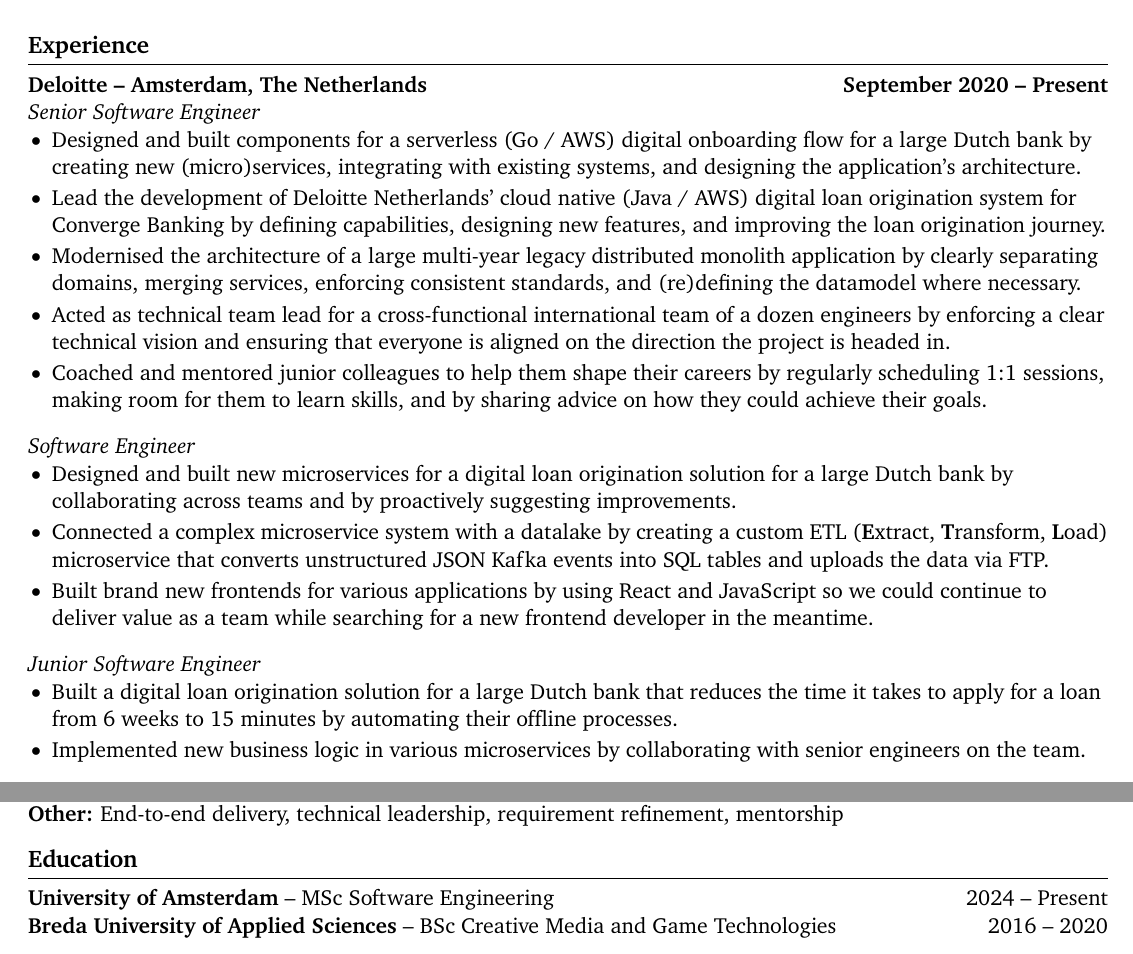
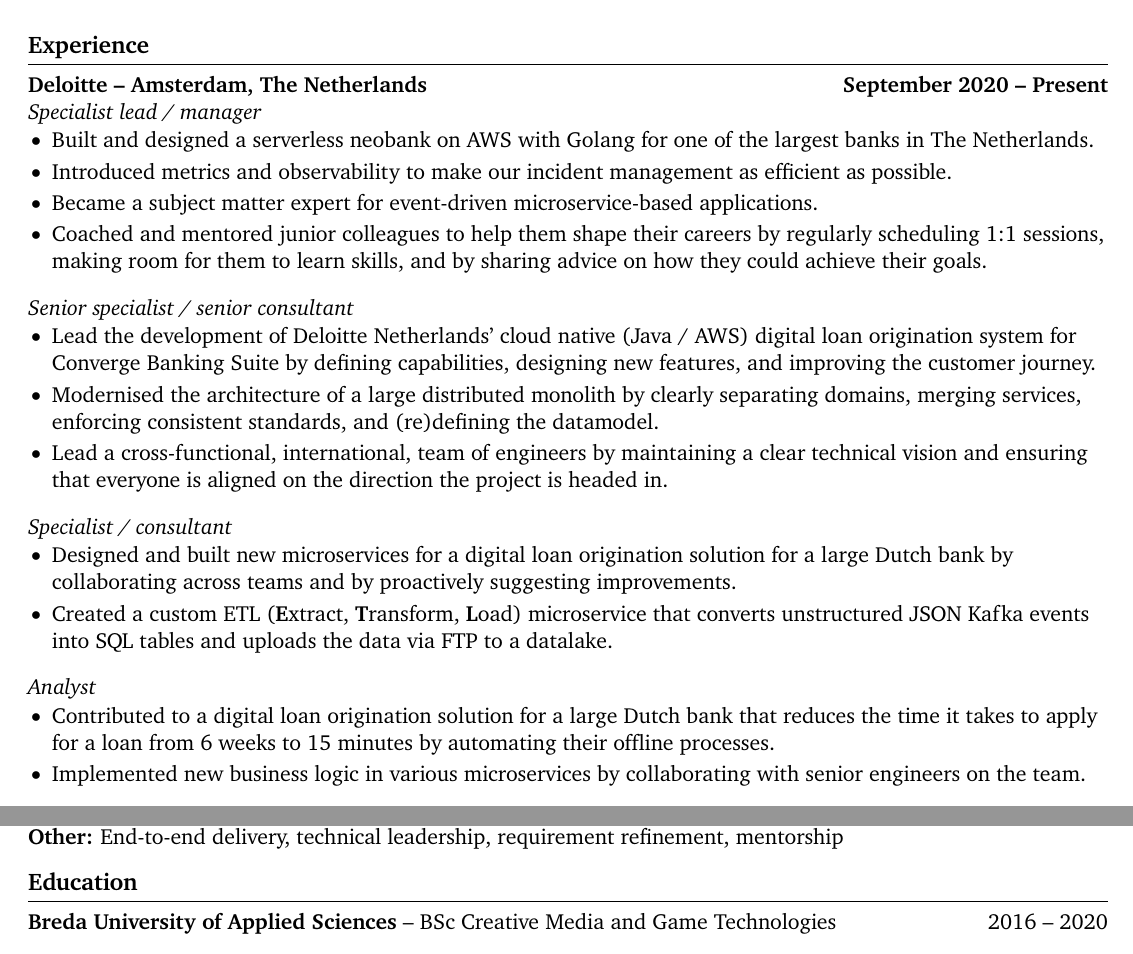
Before and after one commit to tntmeijs/resume, a LaTeX document (backend_software_engineer.tex): two parts of the page, joined at a grey line, cut so that both start at the same text. Compiled offline with pdfLaTeX.

Commit message:
feat: add promotion

```diff
--- a/backend_software_engineer.tex
+++ b/backend_software_engineer.tex
@@ -39,28 +39,34 @@
 % experience section
 \section*{Experience}
 \textbf{\href{https://www.deloitte.com/nl/nl.html}{Deloitte -- Amsterdam, The Netherlands}\hfill September 2020 -- Present} \\
-\textit{Senior Software Engineer} \\
+\textit{Specialist lead / manager} \\
 \vspace{-9pt}
 \begin{itemize}
-  \item Designed and built components for a serverless (Go / AWS) digital onboarding flow for a large Dutch bank by creating new (micro)services, integrating with existing systems, and designing the application's architecture.
-  \item Lead the development of Deloitte Netherlands' cloud native (Java / AWS) digital loan origination system for \href{https://www2.deloitte.com/us/en/pages/consulting/solutions/converge/modern-banking-suite.html}{Converge Banking} by defining capabilities, designing new features, and improving the loan origination journey.
-  \item Modernised the architecture of a large multi-year legacy distributed monolith application by clearly separating domains, merging services, enforcing consistent standards, and (re)defining the datamodel where necessary.
-  \item Acted as technical team lead for a cross-functional international team of a dozen engineers by enforcing a clear technical vision and ensuring that everyone is aligned on the direction the project is headed in.
+  \item Built and designed a serverless neobank on AWS with Golang for one of the largest banks in The Netherlands.
+  \item Introduced metrics and observability to make our incident management as efficient as possible.
+  \item Became a subject matter expert for event-driven microservice-based applications.
   \item Coached and mentored junior colleagues to help them shape their careers by regularly scheduling 1:1 sessions, making room for them to learn skills, and by sharing advice on how they could achieve their goals.
 \end{itemize}
 
-\textit{Software Engineer} \\
+\textit{Senior specialist / senior consultant} \\
+\vspace{-9pt}
+\begin{itemize}
+  \item Lead the development of Deloitte Netherlands' cloud native (Java / AWS) digital loan origination system for \href{https://www2.deloitte.com/us/en/pages/consulting/solutions/converge/modern-banking-suite.html}{Converge Banking Suite} by defining capabilities, designing new features, and improving the customer journey.
+  \item Modernised the architecture of a large distributed monolith by clearly separating domains, merging services, enforcing consistent standards, and (re)defining the datamodel.
+  \item Lead a cross-functional, international, team of engineers by maintaining a clear technical vision and ensuring that everyone is aligned on the direction the project is headed in.
+\end{itemize}
+
+\textit{Specialist / consultant} \\
 \vspace{-9pt}
 \begin{itemize}
   \item Designed and built new microservices for a digital loan origination solution for a large Dutch bank by collaborating across teams and by proactively suggesting improvements.
-  \item Connected a complex microservice system with a datalake by creating a custom ETL (\textbf{E}xtract, \textbf{T}ransform, \textbf{L}oad) microservice that converts unstructured JSON Kafka events into SQL tables and uploads the data via FTP.
-  \item Built brand new frontends for various applications by using React and JavaScript so we could continue to deliver value as a team while searching for a new frontend developer in the meantime.
+  \item Created a custom ETL (\textbf{E}xtract, \textbf{T}ransform, \textbf{L}oad) microservice that converts unstructured JSON Kafka events into SQL tables and uploads the data via FTP to a datalake.
 \end{itemize}
 
-\textit{Junior Software Engineer} \\
+\textit{Analyst} \\
 \vspace{-9pt}
 \begin{itemize}
-  \item Built a digital loan origination solution for a large Dutch bank that reduces the time it takes to apply for a loan from 6 weeks to 15 minutes by automating their offline processes.
+  \item Contributed to a digital loan origination solution for a large Dutch bank that reduces the time it takes to apply for a loan from 6 weeks to 15 minutes by automating their offline processes.
   \item Implemented new business logic in various microservices by collaborating with senior engineers on the team.
 \end{itemize}
 
@@ -91,7 +97,6 @@
 
 % education section
 \section*{Education}
-\textbf{\href{https://www.uva.nl/shared-content/programmas/en/masters/software-engineering/software-engineering.html}{University of Amsterdam}} -- MSc Software Engineering\hfill 2024 -- Present \\
 \textbf{\href{https://www.buas.nl/en/programmes/creative-media-and-game-technologies/programming}{Breda University of Applied Sciences}} -- BSc Creative Media and Game Technologies\hfill 2016 -- 2020
 
 \end{document}
```
Also changed, not shown: backend_software_engineer.pdf, backend_software_engineer.png.
